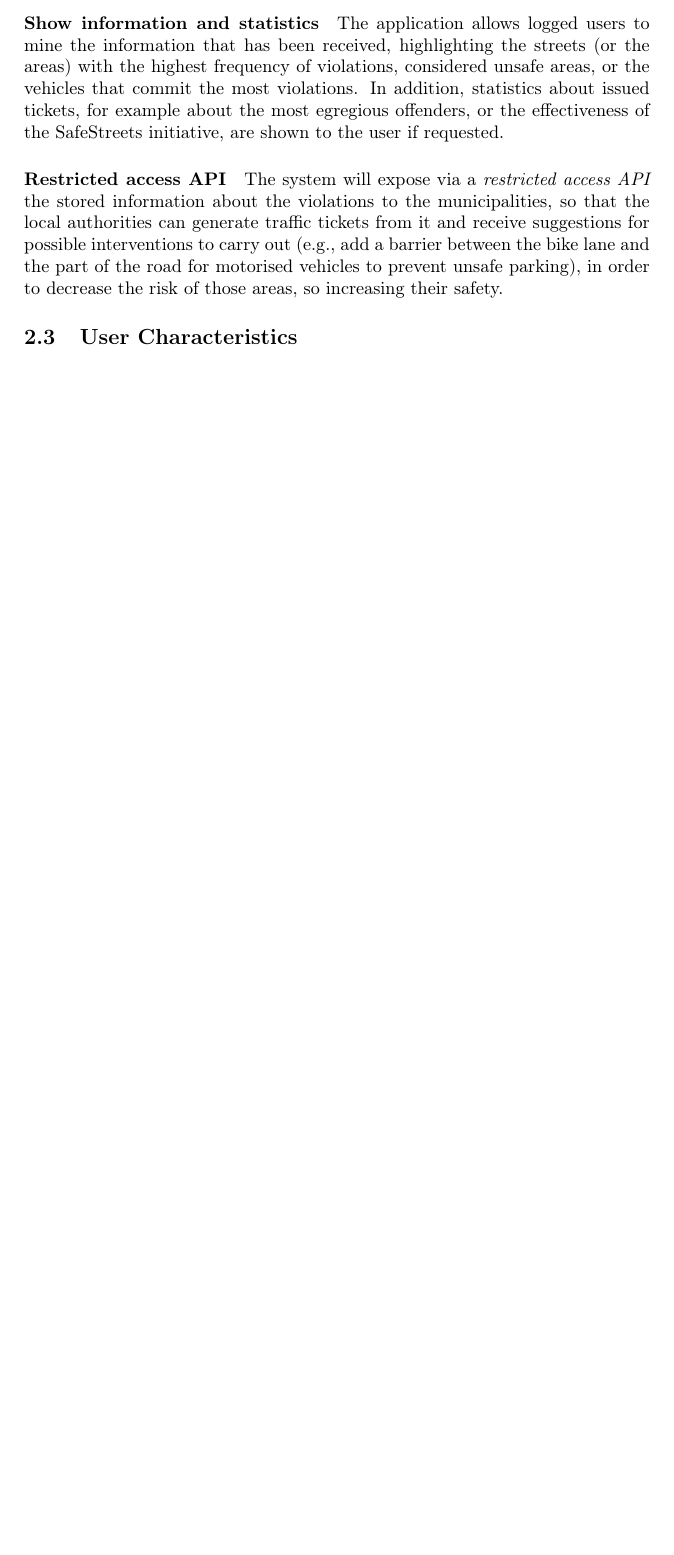
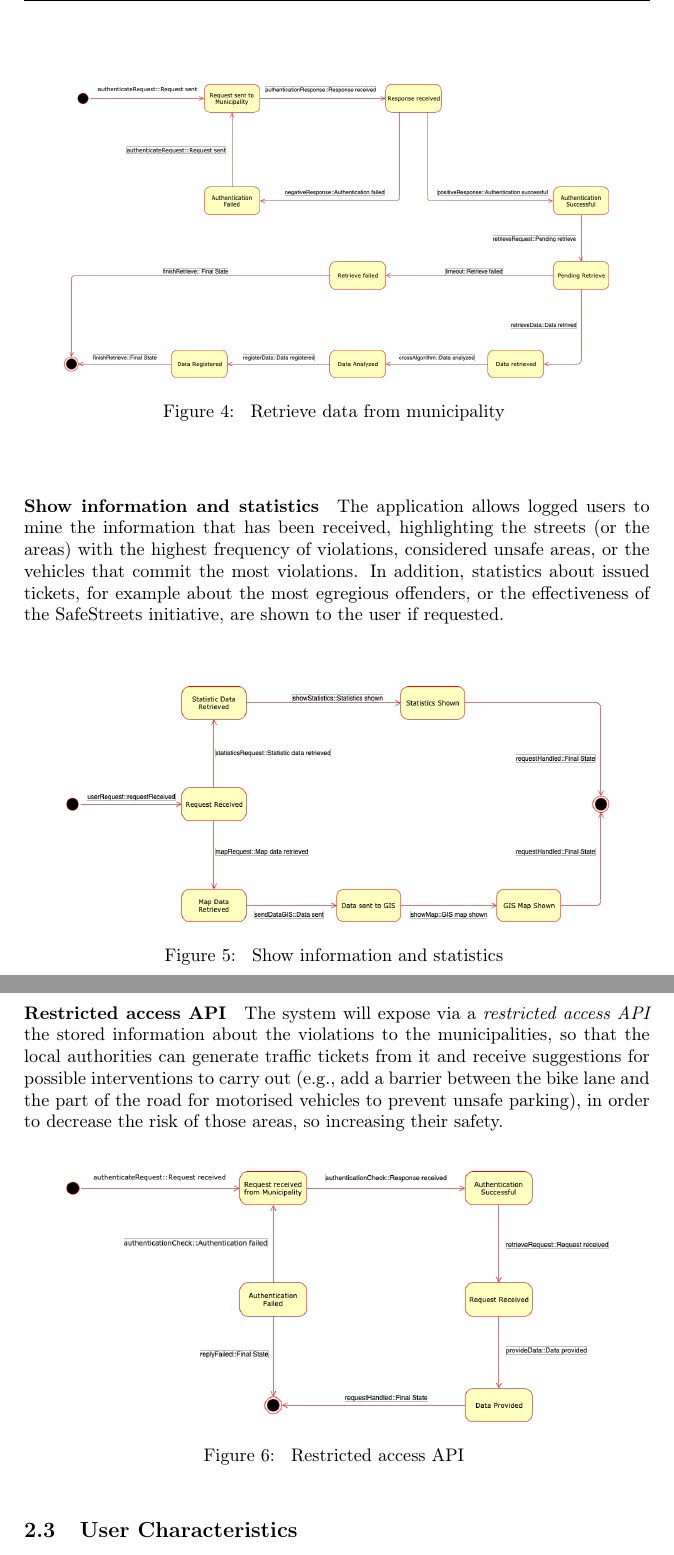
Before and after one commit to amecava/safestreets, a LaTeX document (Releases/RASD/RASD_main.tex, which reads Releases/RASD/RASD_overallDescription.tex): part of page 10 of 49 before the commit and two parts of pages 11 and 12 of 51 after it, the two joined at a grey line, cut at the place of the change, the shorter picture padded with empty space. Compiled offline with pdfLaTeX.

Commit message:
State flowcharts

```diff
--- a/Releases/RASD/RASD_overallDescription.tex
+++ b/Releases/RASD/RASD_overallDescription.tex
@@ -72,9 +81,32 @@ Retrieve the information about the accidents that occur on the territory using t
+	\begin{figure}[h]
+		\centering
+		\includegraphics[width=300pt]{RequestMunicipality.png}
+		\caption{
+			\label{fig:retrieveMunicipality} Retrieve data from municipality
+		}
+	\end{figure}
+\newline
 \paragraph{Show information and statistics}
 The application allows logged users to mine the information that has been received, highlighting the streets (or the areas) with the highest frequency of violations, considered unsafe areas, or the vehicles that commit the most violations. In addition, statistics about issued tickets, for example about the most egregious offenders, or the effectiveness of the SafeStreets initiative, are shown to the user if requested.
-
+	\newline\newline
+	\begin{figure}[h]
+		\centering
+		\includegraphics[width=300pt, height=130pt]{ShowStatistics.png}
+		\caption{
+			\label{fig:showStatistics} Show information and statistics
+		}
+	\end{figure}
+	\pagebreak
 \paragraph{Restricted access API}
 The system will expose via a \emph{restricted access API} the stored information about the violations to the municipalities, so that the local authorities can generate traffic tickets from it and receive suggestions for possible interventions to carry out (e.g., add a barrier between the bike lane and the part of the road for motorised vehicles to prevent unsafe parking), in order to decrease the risk of those areas, so increasing their safety.
-
+	\newline
+	\begin{figure}[h]
+		\centering
+		\includegraphics[width=300pt]{RequestAPI.png}
+		\caption{
+			\label{fig:restrictedAPI} Restricted access API
+		}
+	\end{figure}
 
 
 \subsection{User Characteristics}
```
Also changed, not shown: Releases/RASD/RASD_main.pdf, Releases/RASD/img/RequestAPI.png (added), Releases/RASD/img/RequestMunicipality.png (added), Releases/RASD/img/ShowStatistics.png (added), Releases/RASD/img/SubmitViolation.png (added), Releases/RASD/RASD_overallDescription.tex (13 more changed lines).
